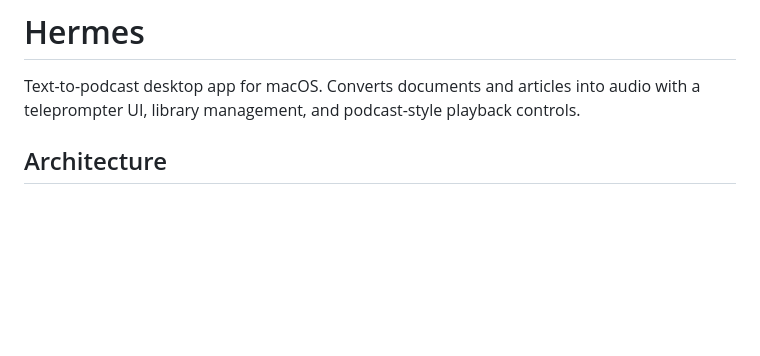
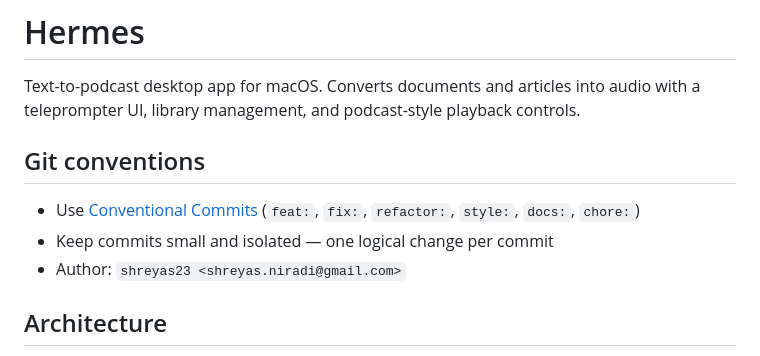
Before and after one commit to shreyas23/hermes, a Markdown page: CLAUDE.md, the part around the change. Rendered like a GitHub page; blank space fills up the shorter version.

Commit message:
docs: add git conventions to CLAUDE.md

```diff
--- a/CLAUDE.md
+++ b/CLAUDE.md
@@ -1,6 +1,12 @@
 # Hermes
 
 Text-to-podcast desktop app for macOS. Converts documents and articles into audio with a teleprompter UI, library management, and podcast-style playback controls.
+
+## Git conventions
+
+- Use [Conventional Commits](https://www.conventionalcommits.org/) (`feat:`, `fix:`, `refactor:`, `style:`, `docs:`, `chore:`)
+- Keep commits small and isolated — one logical change per commit
+- Author: `shreyas23 <shreyas.niradi@gmail.com>`
 
 ## Architecture
 
```
